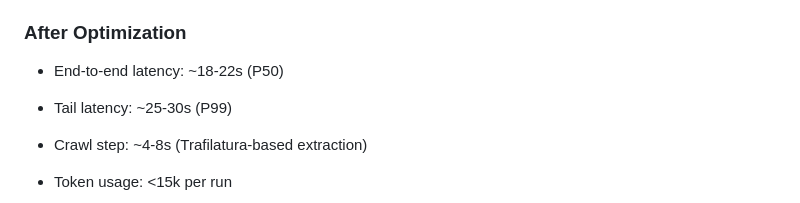
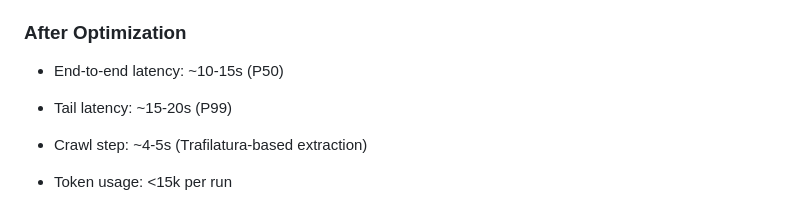
Before and after one commit to batman00723/Aman-Times-Newsletter, a Markdown page: README.md, the part around the change. Drawn GitHub-style.

```diff
--- a/README.md
+++ b/README.md
@@ -43,9 +43,9 @@ Using LangSmith tracing, I identified latency bottlenecks and reduced newsletter
 
 ### After Optimization
 
-- End-to-end latency: ~18-22s (P50)
-- Tail latency: ~25-30s (P99)
-- Crawl step: ~4-8s (Trafilatura-based extraction)
+- End-to-end latency: ~10-15s (P50)
+- Tail latency: ~15-20s (P99)
+- Crawl step: ~4-5s (Trafilatura-based extraction)
 - Token usage: <15k per run
 
   <p align="center">
```
